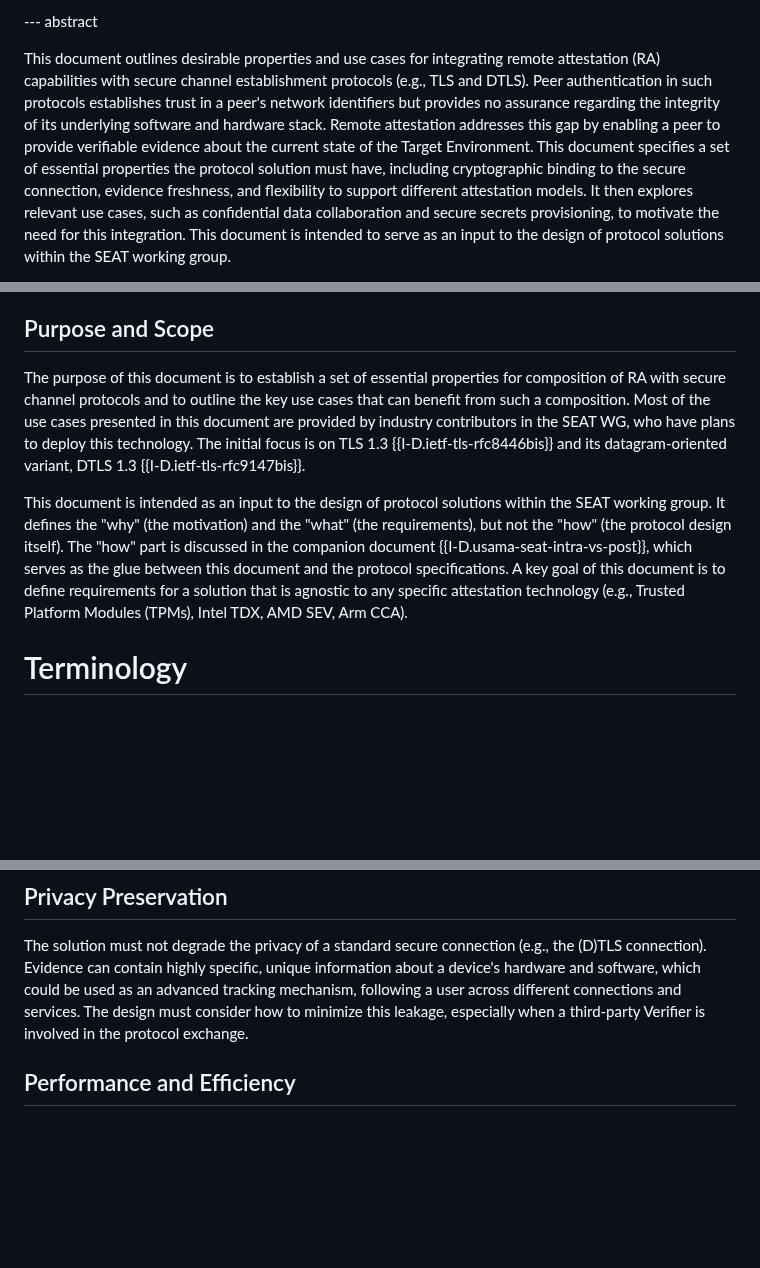
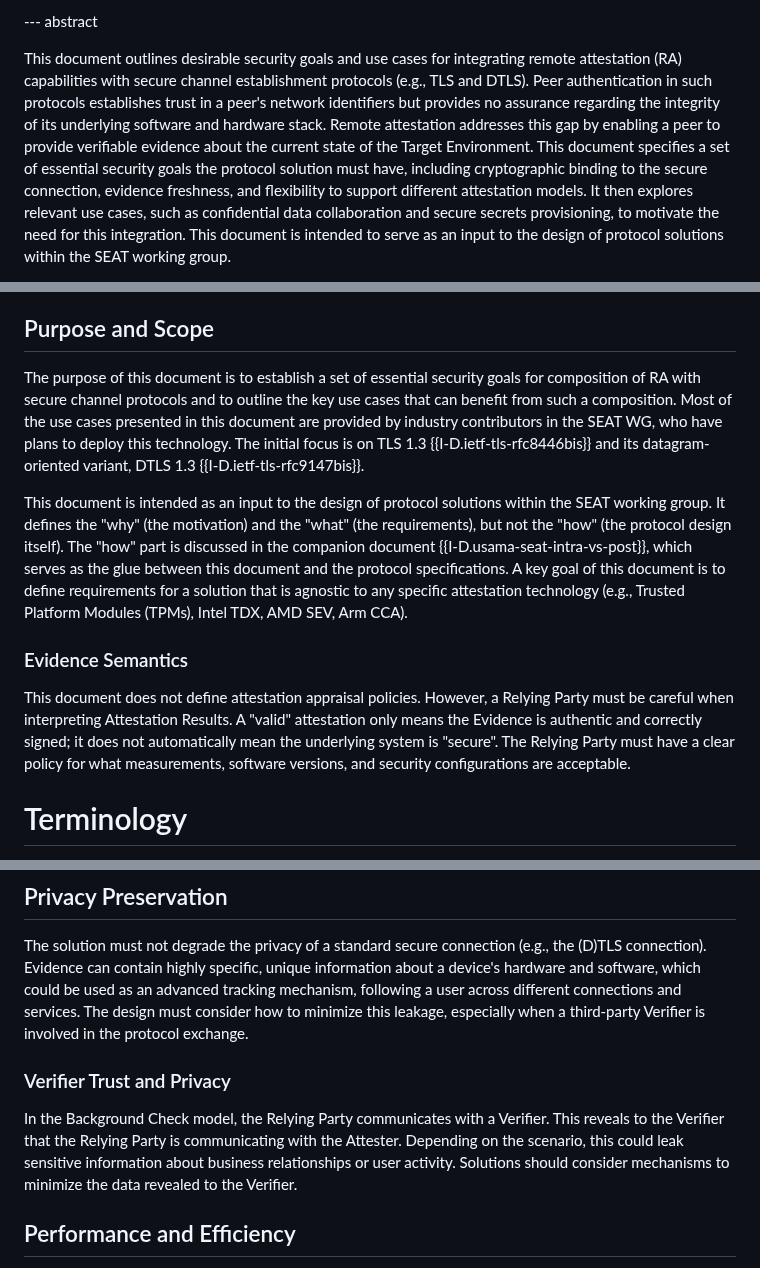
Before and after one commit to tls-attestation/use-cases-and-properties, a Markdown page: draft-mihalcea-seat-use-cases.md, 3 parts joined by grey strips. GitHub-like rendering; blank space fills up the shorter version.

```diff
--- a/draft-mihalcea-seat-use-cases.md
+++ b/draft-mihalcea-seat-use-cases.md
@@ -81,13 +81,13 @@ informative:
 
 --- abstract
 
-This document outlines desirable properties and use cases for integrating remote
+This document outlines desirable security goals and use cases for integrating remote
 attestation (RA) capabilities with secure channel establishment protocols (e.g., TLS and DTLS).
 Peer authentication in such protocols establishes trust in a peer's network identifiers but
 provides no assurance regarding the integrity of its underlying software and
 hardware stack. Remote attestation addresses this gap by enabling a peer to
 provide verifiable evidence about the current state of the Target Environment. This document specifies a set of essential
-properties the protocol solution must have, including cryptographic binding to
+security goals the protocol solution must have, including cryptographic binding to
 the secure connection, evidence freshness, and flexibility to support different
 attestation models. It then explores relevant use cases, such as confidential
 data collaboration and secure secrets provisioning, to motivate the
@@ -137,7 +137,7 @@ acceptable.
 
 ## Purpose and Scope
 
-The purpose of this document is to establish a set of essential properties
+The purpose of this document is to establish a set of essential security goals
 for composition of RA with secure channel protocols and to outline the key use
 cases that can benefit from such a composition. Most of the use cases presented in this document are provided by industry contributors in the SEAT WG, who have plans to deploy this technology. The initial focus is on
 TLS 1.3  {{I-D.ietf-tls-rfc8446bis}}
@@ -151,6 +151,15 @@ glue between this document and the protocol specifications. A key goal of this
 document is to define
 requirements for a solution that is agnostic to any specific attestation
 technology (e.g., Trusted Platform Modules (TPMs), Intel TDX, AMD SEV, Arm CCA).
+
+### Evidence Semantics
+
+This document does not define attestation appraisal
+  policies. However, a Relying Party must be careful when interpreting
+  Attestation Results. A "valid" attestation only means the Evidence is
+  authentic and correctly signed; it does not automatically mean the underlying
+  system is "secure". The Relying Party must have a clear policy for what
+  measurements, software versions, and security configurations are acceptable.
 
 # Terminology
 
@@ -243,6 +261,14 @@ software, which could be used as an advanced tracking mechanism, following a
 user across different connections and services. The design must consider how to
 minimize this leakage, especially when a third-party Verifier is involved in the
 protocol exchange.
+
+### Verifier Trust and Privacy
+In the Background Check model, the Relying Party
+  communicates with a Verifier. This reveals to the Verifier that the Relying
+  Party is communicating with the Attester. Depending on the scenario, this
+  could leak sensitive information about business relationships or user
+  activity. Solutions should consider mechanisms to minimize the data revealed
+  to the Verifier.
 
 ## Performance and Efficiency
 
```
Also changed, not shown: other parts of draft-mihalcea-seat-use-cases.md (+17 -35 lines).
